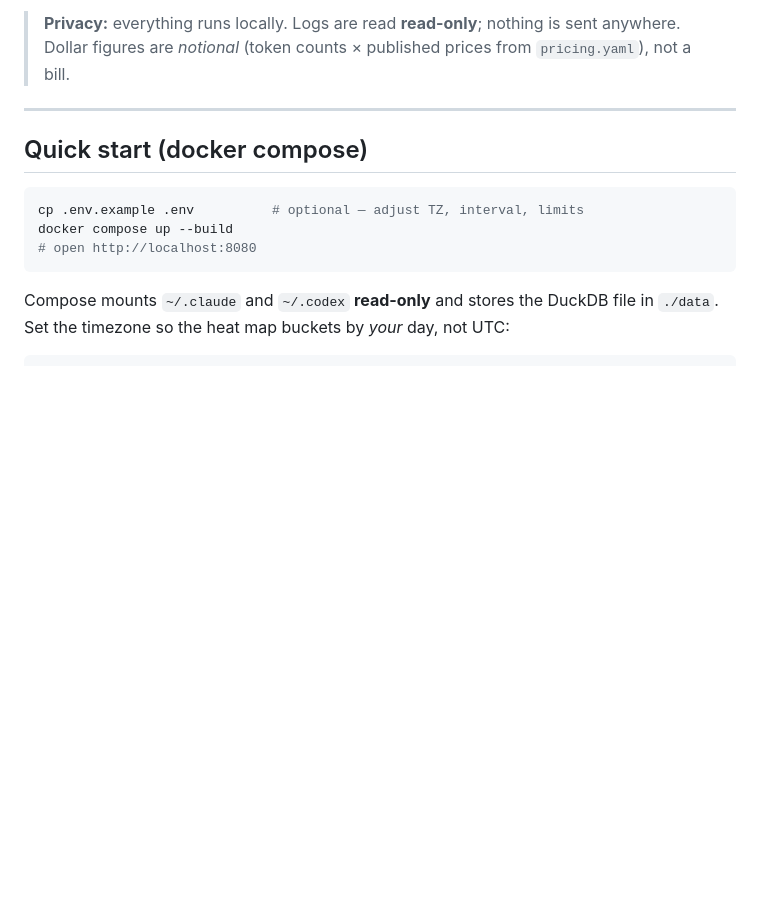
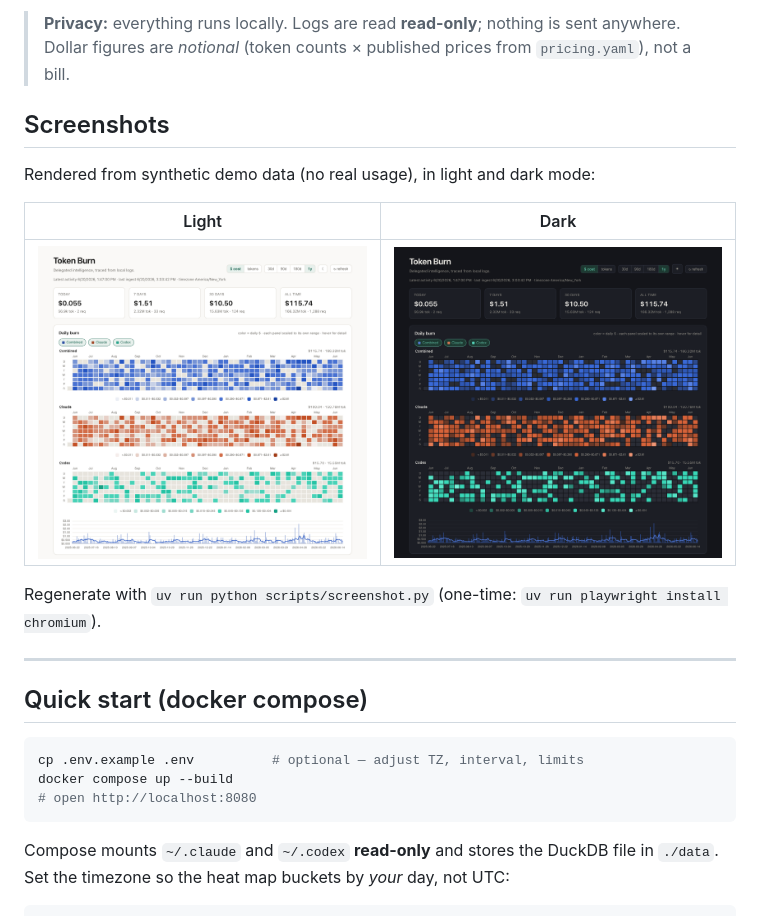
Before and after one commit to mjstealey/token-burn-dashboard, a Markdown page: README.md, the part around the change. GitHub-like rendering; pictures changed too: docs/screenshot-dark.png (added), docs/screenshot-light.png (added); blank space fills up the shorter version.

```diff
--- a/README.md
+++ b/README.md
@@ -18,6 +18,16 @@ The framing follows Nate B Jones's "token burn" idea: tokens are a proxy for
 > **Privacy:** everything runs locally. Logs are read **read-only**; nothing is sent
 > anywhere. Dollar figures are *notional* (token counts × published prices from
 > `pricing.yaml`), not a bill.
+
+## Screenshots
+
+Rendered from synthetic demo data (no real usage), in light and dark mode:
+
+| Light | Dark |
+| --- | --- |
+| ![Token Burn dashboard — light mode](docs/screenshot-light.png) | ![Token Burn dashboard — dark mode](docs/screenshot-dark.png) |
+
+Regenerate with `uv run python scripts/screenshot.py` (one-time: `uv run playwright install chromium`).
 
 ---
 
```
Also changed, not shown: 3 other files.
